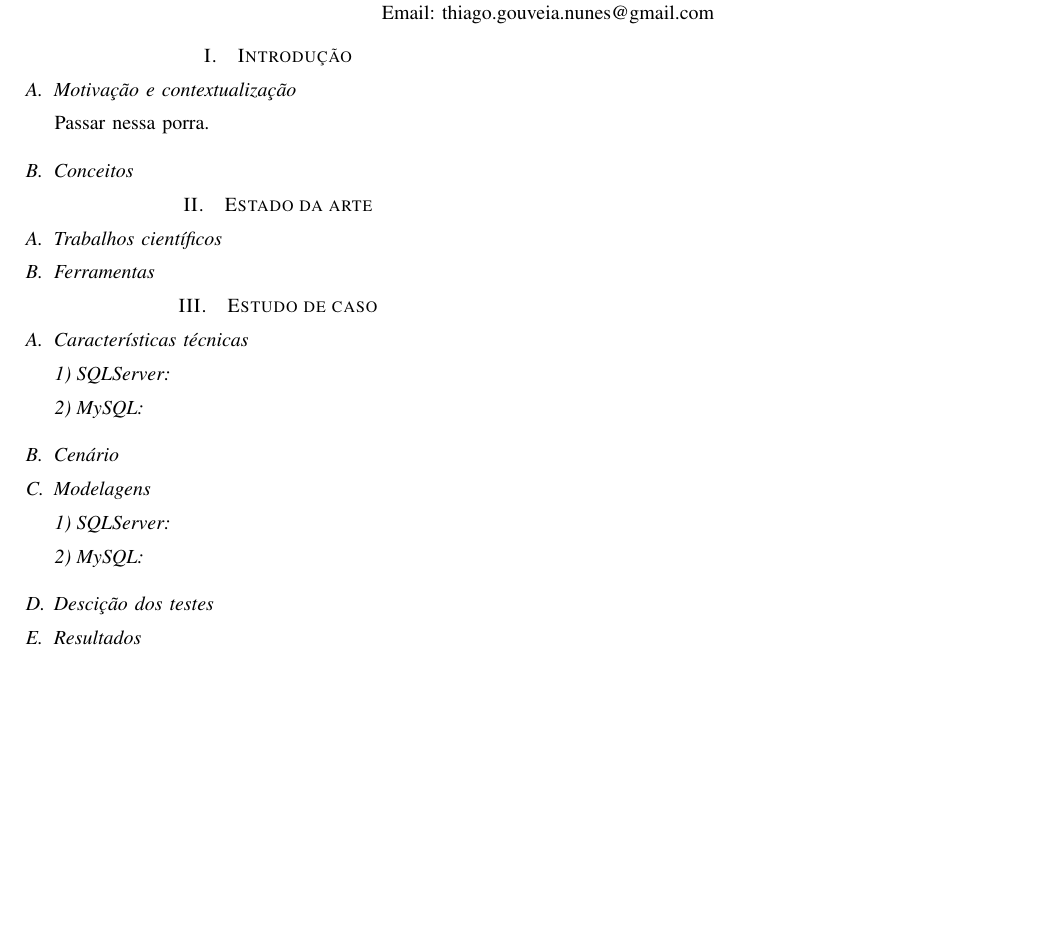
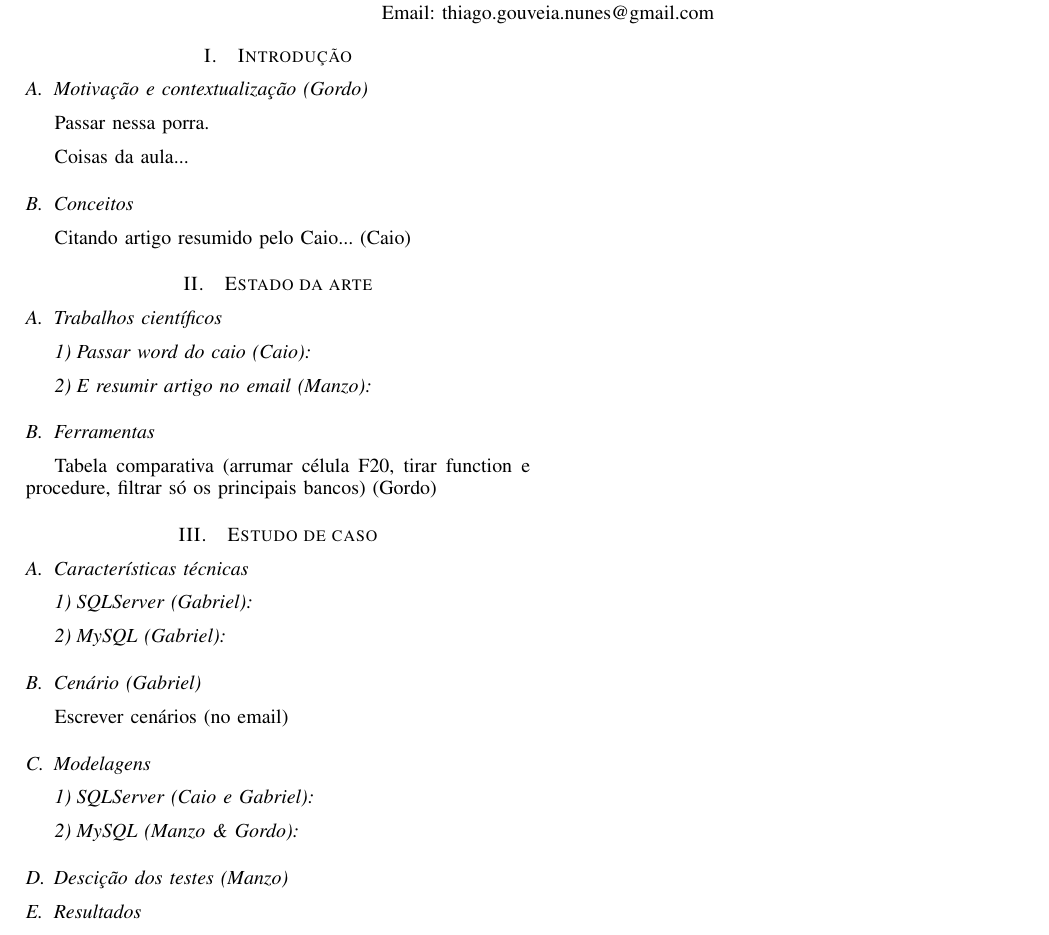
Before and after one commit to gorobaum/t2bd, a LaTeX paper (tarefa2.tex): part of the page, cut so that both start at the same text, the shorter picture padded with empty space. Compiled offline with pdfLaTeX.

Commit message:
Divisões

```diff
--- a/tarefa2.tex
+++ b/tarefa2.tex
@@ -22,32 +22,39 @@ Email: thiago.gouveia.nunes@gmail.com}
 \IEEEpeerreviewmaketitle
 
 \section{Introdução}
-  \subsection{Motivação e contextualização}
+  \subsection{Motivação e contextualização (Gordo)}
 	Passar nessa porra.
 
+  Coisas da aula...
+
   \subsection{Conceitos}
+  Citando artigo resumido pelo Caio... (Caio)
 
 \section{Estado da arte}
   \subsection{Trabalhos científicos}
+    \subsubsection{Passar word do caio (Caio)}
 
+    \subsubsection{E resumir artigo no email (Manzo)}
   \subsection{Ferramentas}
+  Tabela comparativa (arrumar célula F20, tirar function e procedure, filtrar só os principais bancos) (Gordo)
 
 \section{Estudo de caso}
   \subsection{Características técnicas}
-    \subsubsection{SQLServer}
-    \subsubsection{MySQL}
+    \subsubsection{SQLServer (Gabriel)}
+    \subsubsection{MySQL (Gabriel)}
 
-  \subsection{Cenário}
+  \subsection{Cenário (Gabriel)}
+  Escrever cenários (no email)
 
   \subsection{Modelagens}
-    \subsubsection{SQLServer}
-    \subsubsection{MySQL}
+    \subsubsection{SQLServer (Caio e Gabriel)}
+    \subsubsection{MySQL (Manzo \& Gordo)}
 
-  \subsection{Descição dos testes}
+  \subsection{Descição dos testes (Manzo)}
 
   \subsection{Resultados}
-    \subsubsection{SQLServer}
-    \subsubsection{MySQL}
+    \subsubsection{SQLServer (Caio e Gabriel)}
+    \subsubsection{MySQL (Manzo \& Gordo)}
 
 
 \begin{thebibliography}{1}
```
